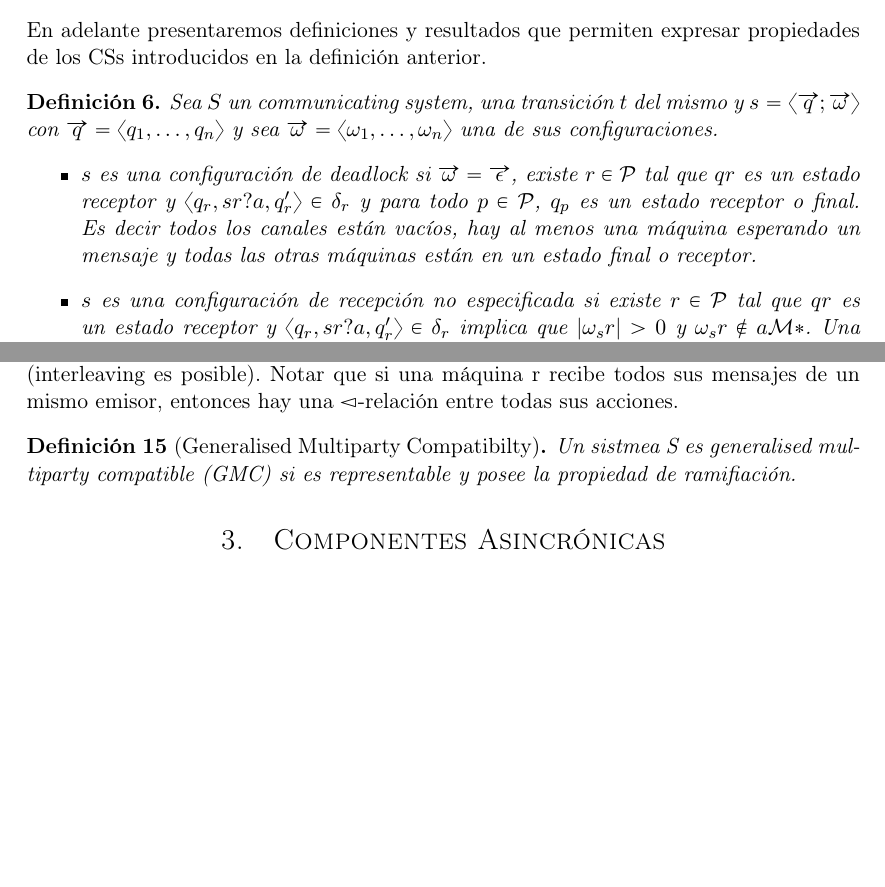
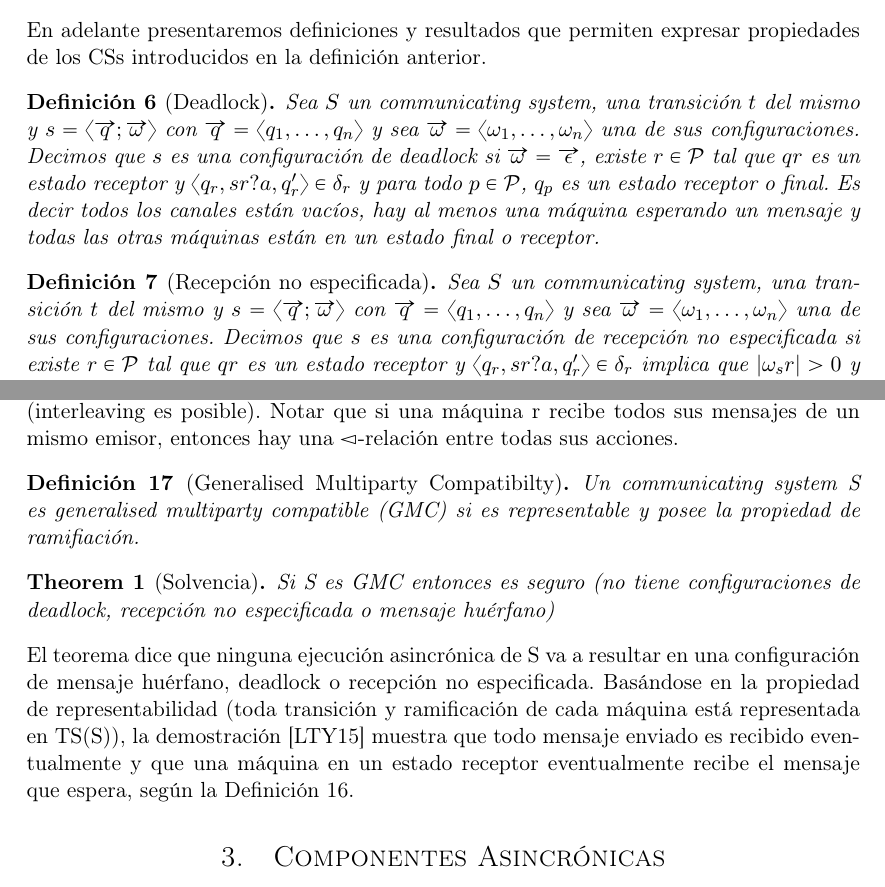
Before and after one commit to hungsing/GMC-para-mcfsm-Con-AFCSA-antes-de-MCFSM-1-, a LaTeX document (main.tex, which reads Preliminares.tex): two parts of pages 4 and 9 of 31, joined at a grey line, cut so that both start at the same text, the shorter picture padded with empty space. Compiled offline with pdfLaTeX.

Commit message:
Separé las definiciones de deadlock, mensaje huérfano y recepción no especificada. Agregué el teorema y el párrafo para decir que si es GMC es seguro.

```diff
--- a/Preliminares.tex
+++ b/Preliminares.tex
@@ -66,9 +66,9 @@ Escribimos $ s_1 \overset{t1...tm}{\rightarrow} s_{m+1}$ cuando para algún $s_2
 
 En adelante presentaremos definiciones y resultados que permiten expresar propiedades de los CSs introducidos en la definición anterior.
 
-\begin{definition} Sea $S$ un communicating system, una transición $t$ del mismo y $s= \langle \overrightarrow{q} ; \overrightarrow{\omega} \rangle$ con $\overrightarrow{q}= \langle q_1, \ldots, q_n \rangle$ y sea $\overrightarrow{\omega}= \langle \omega_1, \ldots, \omega_n \rangle$ una de sus configuraciones.
-\begin{itemize}
-    \item $s$ es una \textit{configuración de deadlock} si $\overrightarrow{\omega} = \overrightarrow{\epsilon}$, existe $r \in \mathcal{P}$ tal que $qr$ es un estado receptor y $\langle q_r,sr?a,q'_r \rangle \in \delta_r$ y para todo $p \in \mathcal{P}$, $q_p$ es un estado receptor o final. Es decir todos los canales están vacíos, hay al menos una máquina esperando un mensaje y todas las otras máquinas están en un estado final o receptor.
 
-    \item $s$ es una \textit{configuración de recepción no especificada} si existe $r \in \mathcal{P}$ tal que $qr$ es un estado receptor y $\langle q_r,sr?a,q'_r \rangle \in \delta_r$ implica que $|\omega_sr| > 0$ y $\omega_sr \notin a\mathcal{M}*$. Una configuración de recepción no especificada corresponde a una configuración en la que la máquina está bloqueada definitivamente por su incapacidad para recibir el mensaje que se encuentra en sus canales.
+\begin{definition}[Deadlock]Sea $S$ un communicating system, una transición $t$ del mismo y $s= \langle \overrightarrow{q} ; \overrightarrow{\omega} \rangle$ con $\overrightarrow{q}= \langle q_1, \ldots, q_n \rangle$ y sea $\overrightarrow{\omega}= \langle \omega_1, \ldots, \omega_n \rangle$ una de sus configuraciones. Decimos que $s$ es una \textit{configuración de deadlock} si $\overrightarrow{\omega} = \overrightarrow{\epsilon}$, existe $r \in \mathcal{P}$ tal que $qr$ es un estado receptor y $\langle q_r,sr?a,q'_r \rangle \in \delta_r$ y para todo $p \in \mathcal{P}$, $q_p$ es un estado receptor o final. Es decir todos los canales están vacíos, hay al menos una máquina esperando un mensaje y todas las otras máquinas están en un estado final o receptor.
+\end{definition}
 
+\begin{definition}[Recepción no especificada]Sea $S$ un communicating system, una transición $t$ del mismo y $s= \langle \overrightarrow{q} ; \overrightarrow{\omega} \rangle$ con $\overrightarrow{q}= \langle q_1, \ldots, q_n \rangle$ y sea $\overrightarrow{\omega}= \langle \omega_1, \ldots, \omega_n \rangle$ una de sus configuraciones. Decimos que $s$ es una \textit{configuración de recepción no especificada} si existe $r \in \mathcal{P}$ tal que $qr$ es un estado receptor y $\langle q_r,sr?a,q'_r \rangle \in \delta_r$ implica que $|\omega_sr| > 0$ y $\omega_sr \notin a\mathcal{M}*$. Una configuración de recepción no especificada corresponde a una configuración en la que la máquina está bloqueada definitivamente por su incapacidad para recibir el mensaje que se encuentra en sus canales.
+\end{definition}
@@ -292,5 +285,10 @@ Representabilidad garantiza que TS(S) contiene suficiente información para decd
 
 Con esto definimos que toda ramificación es o bien (1) la ejecución concurrente de dos eventos; o, para cada participante p (2(a)I) si p no termina antes de n entonces las primeras dos acciones de p en dos ramas distintas son disjuntas; o (2(a)II) p no está involucrado en la elección, o sea la ramas se juntan antes de que p realice ninguna acción; (2(b)) hay un único participante s tomando la decisión; y (2(c)) para cada participante r involucrado en la elección, no puede haber race condition entre los mensajes que puede recibir r. La no race condition asegura que en ninguna ejecución (asincrónica) de S, si una máquina tiene más de un buffer no vacío, entonces puede leerlos en cualquier orden (interleaving es posible). Notar que si una máquina r recibe todos sus mensajes de un mismo emisor, entonces hay una $\triangleleft$-relación entre todas sus acciones.
 
-\begin{definition}[Generalised Multiparty Compatibilty] Un sistmea S es generalised multiparty compatible (GMC) si es representable y posee la propiedad de ramifiación.
+\begin{definition}[Generalised Multiparty Compatibilty] Un communicating system S es generalised multiparty compatible (GMC) si es representable y posee la propiedad de ramifiación.
 \end{definition}
+
+\begin{theorem}[Solvencia]Si S es GMC entonces es seguro (no tiene configuraciones de deadlock, recepción no especificada o mensaje huérfano)
+\end{theorem}
+
+El teorema dice que ninguna ejecución asincrónica de S va a resultar en una configuración de mensaje huérfano, deadlock o recepción no especificada. Basándose en la propiedad de representabilidad (toda transición y ramificación de cada máquina está representada en TS(S)), la demostración \cite{GMC} muestra que todo mensaje enviado es recibido eventualmente y que una máquina en un estado receptor eventualmente recibe el mensaje que espera, según la Definición 16.
--- a/main.tex
+++ b/main.tex
@@ -65,7 +65,7 @@ ymin=-1.5, ymax=5.5,
 xmin=-7.0, xmax=7.0,
 domain=-2*pi:2*pi,
 title style={at={(1,0.5)}}}}
-
+\newtheorem{theorem}{Theorem}
 \begin{document}
 \input{abstract.tex}
 \input{introduccion.tex}
```
Also changed, not shown: Resultados.tex (+4 -2 lines), Preliminares.tex (9 more changed lines).
